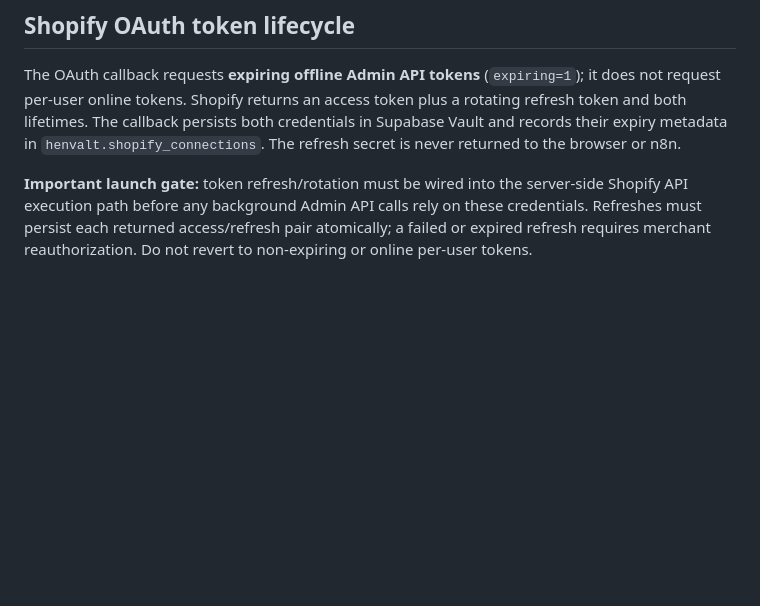
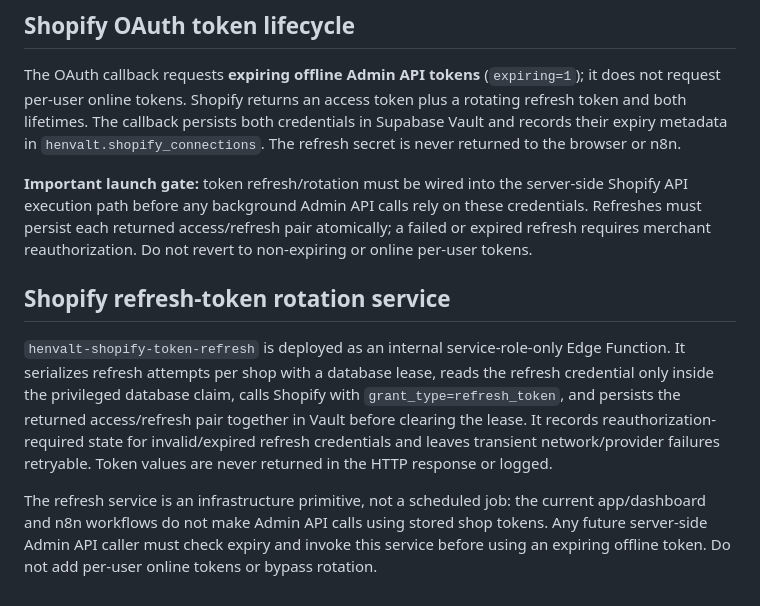
Before and after one commit to henvalt/henvalt-shopify-app, a Markdown page: README.md, the part around the change. GitHub-like rendering; blank space fills up the shorter version.

Commit message:
Document Shopify token refresh rotation service

```diff
--- a/README.md
+++ b/README.md
@@ -47,3 +47,9 @@ The integration is not launch-ready until the launch gates above are verified. S
 The OAuth callback requests **expiring offline Admin API tokens** (`expiring=1`); it does not request per-user online tokens. Shopify returns an access token plus a rotating refresh token and both lifetimes. The callback persists both credentials in Supabase Vault and records their expiry metadata in `henvalt.shopify_connections`. The refresh secret is never returned to the browser or n8n.
 
 **Important launch gate:** token refresh/rotation must be wired into the server-side Shopify API execution path before any background Admin API calls rely on these credentials. Refreshes must persist each returned access/refresh pair atomically; a failed or expired refresh requires merchant reauthorization. Do not revert to non-expiring or online per-user tokens.
+
+## Shopify refresh-token rotation service
+
+`henvalt-shopify-token-refresh` is deployed as an internal service-role-only Edge Function. It serializes refresh attempts per shop with a database lease, reads the refresh credential only inside the privileged database claim, calls Shopify with `grant_type=refresh_token`, and persists the returned access/refresh pair together in Vault before clearing the lease. It records reauthorization-required state for invalid/expired refresh credentials and leaves transient network/provider failures retryable. Token values are never returned in the HTTP response or logged.
+
+The refresh service is an infrastructure primitive, not a scheduled job: the current app/dashboard and n8n workflows do not make Admin API calls using stored shop tokens. Any future server-side Admin API caller must check expiry and invoke this service before using an expiring offline token. Do not add per-user online tokens or bypass rotation.
```
